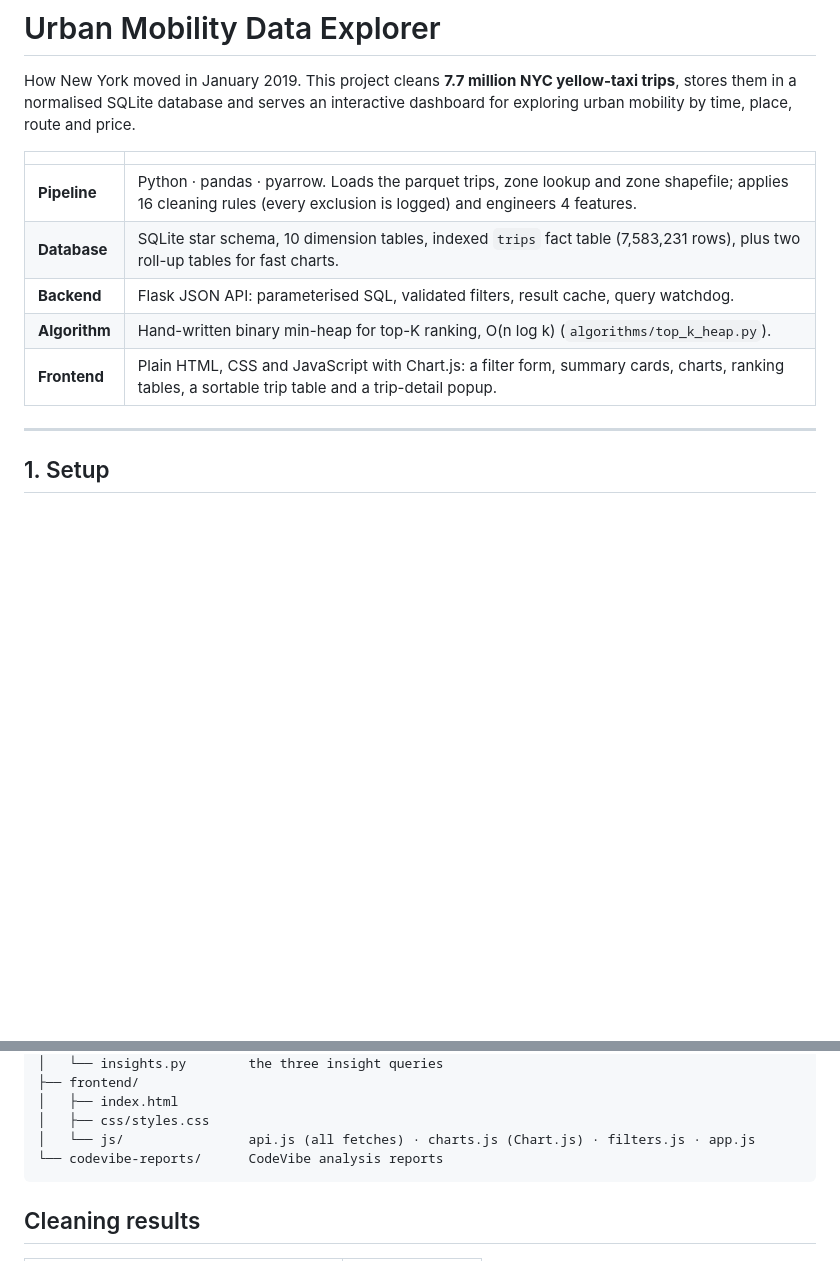
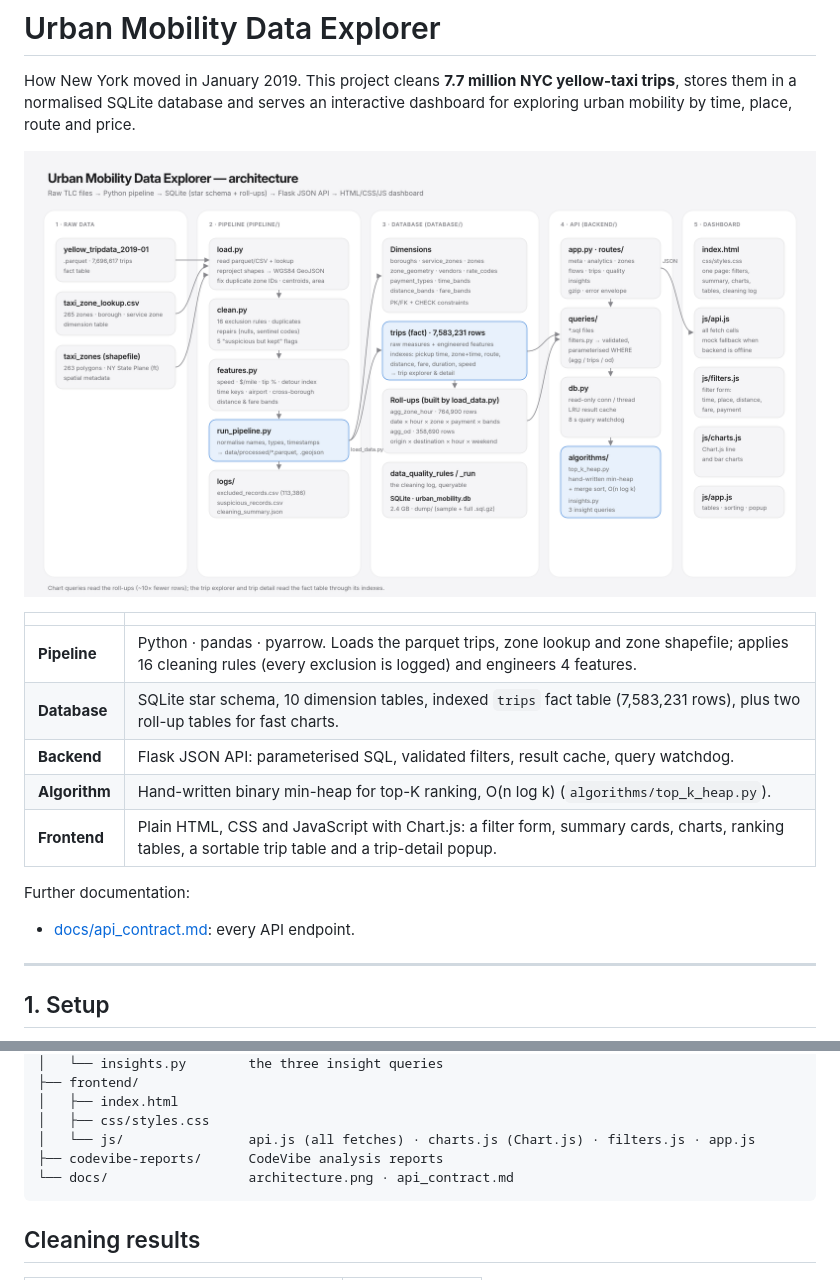
Before and after one commit to ixhm-brix/nyc-taxi-mobility-explorer, a Markdown page: README.md, 2 parts joined by grey strips. Drawn GitHub-style; pictures changed too: docs/architecture.png (added); blank space fills up the shorter version.

````diff
--- a/README.md
+++ b/README.md
@@ -1,6 +1,8 @@
 # Urban Mobility Data Explorer
 
 How New York moved in January 2019. This project cleans **7.7 million NYC yellow-taxi trips**, stores them in a normalised SQLite database and serves an interactive dashboard for exploring urban mobility by time, place, route and price.
+
+![Architecture](docs/architecture.png)
 
 | | |
 |---|---|
@@ -9,6 +11,9 @@ How New York moved in January 2019. This project cleans **7.7 million NYC yellow
 | **Backend** | Flask JSON API: parameterised SQL, validated filters, result cache, query watchdog. |
 | **Algorithm** | Hand-written binary min-heap for top-K ranking, O(n log k) (`algorithms/top_k_heap.py`). |
 | **Frontend** | Plain HTML, CSS and JavaScript with Chart.js: a filter form, summary cards, charts, ranking tables, a sortable trip table and a trip-detail popup. |
+
+Further documentation:
+- [docs/api_contract.md](docs/api_contract.md): every API endpoint.
 
 ---
 
@@ -99,7 +104,8 @@ nyc-taxi-mobility-explorer/
 │   ├── index.html
 │   ├── css/styles.css
 │   └── js/                api.js (all fetches) · charts.js (Chart.js) · filters.js · app.js
-└── codevibe-reports/      CodeVibe analysis reports
+├── codevibe-reports/      CodeVibe analysis reports
+└── docs/                  architecture.png · api_contract.md
 ```
 
 ## Cleaning results
````
Also changed, not shown: docs/api_contract.md (added, +227 -0 lines).
